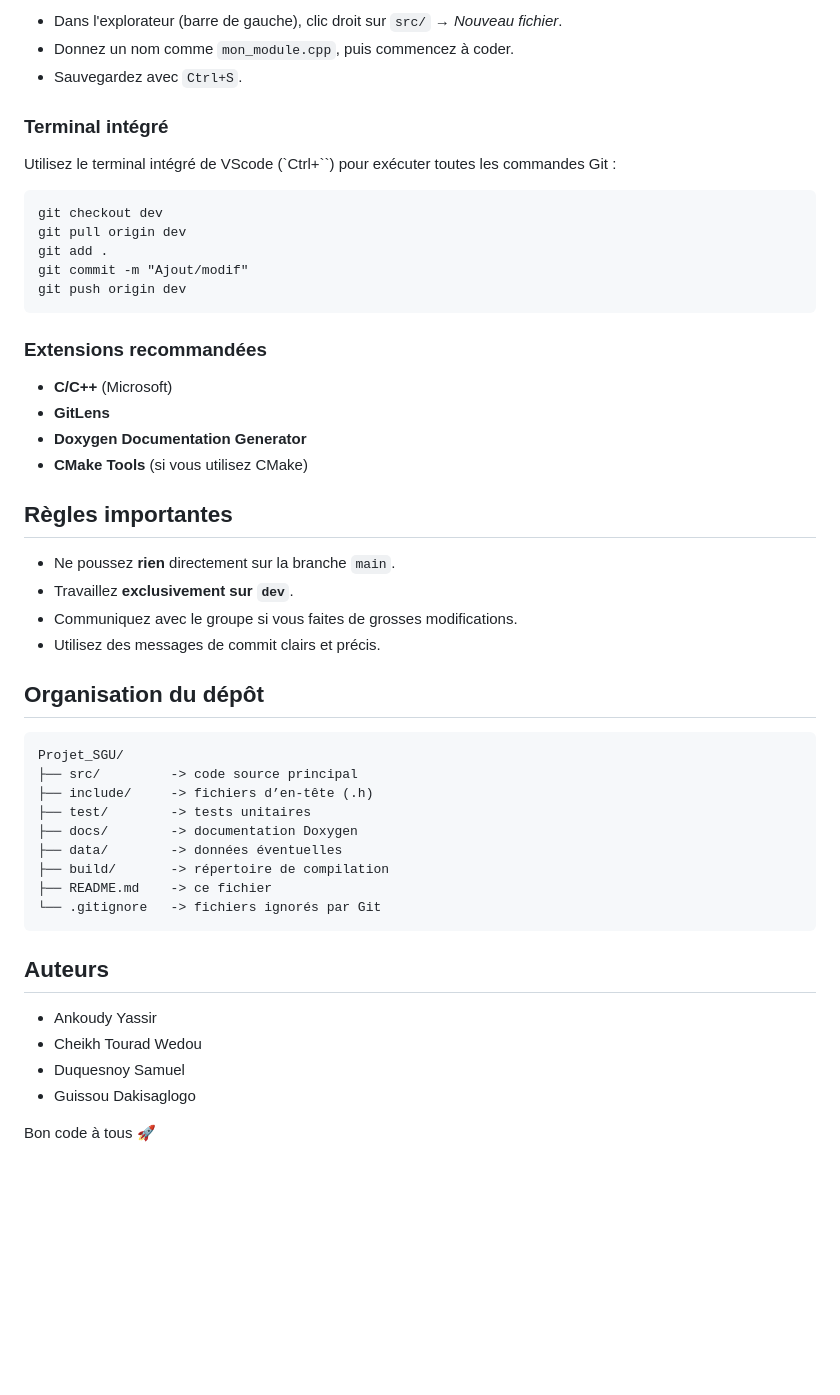
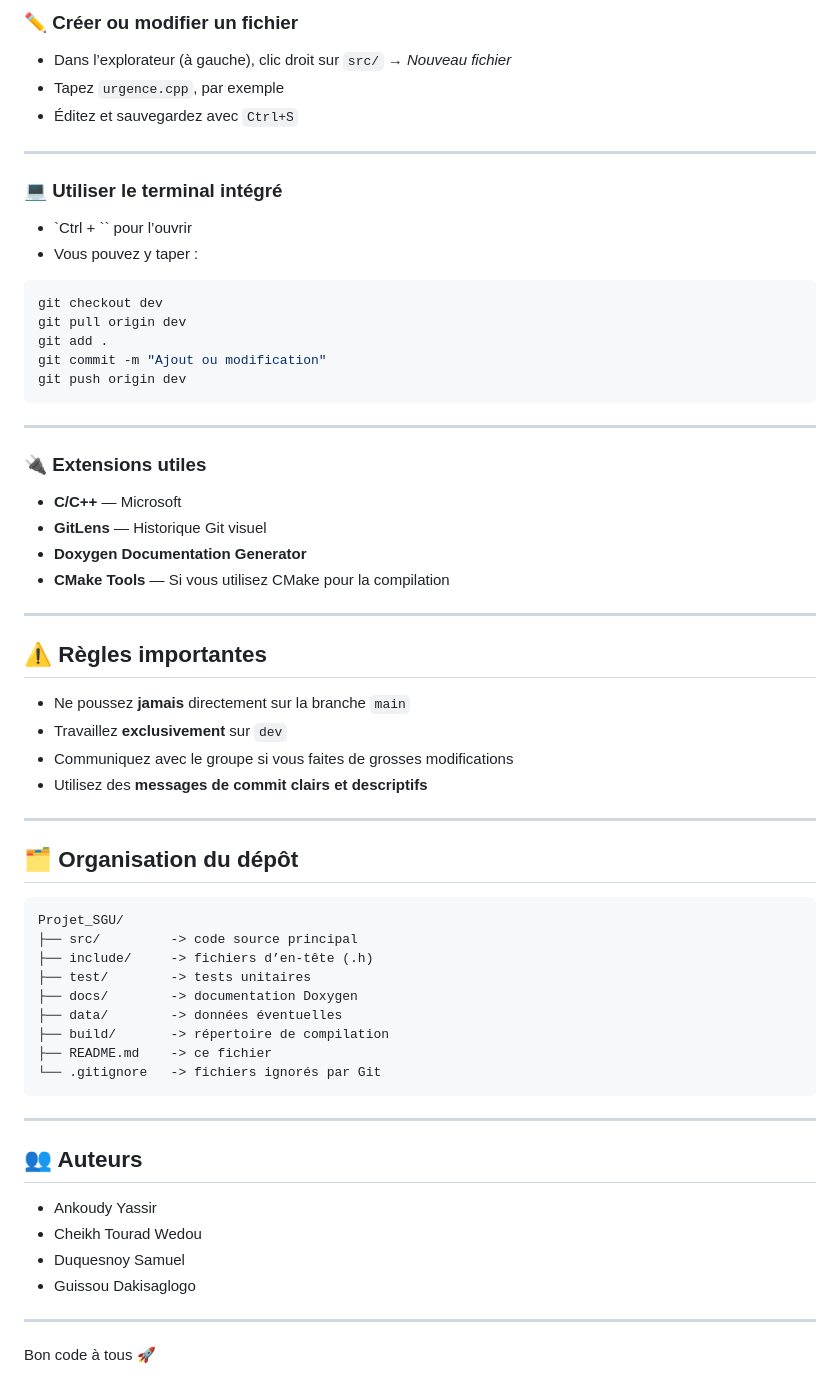
Before and after one commit to yassir101/Projet_SGU, a Markdown page: README.md, the part around one of its changes. Rendered like a GitHub page; blank space fills up the shorter version.

````diff
--- a/README.md
+++ b/README.md
@@ -74,52 +100,68 @@ Si la commande `code` ne fonctionne pas :
 
-- Dans l'explorateur (barre de gauche), clic droit sur `src/` → *Nouveau fichier*.
-- Donnez un nom comme `mon_module.cpp`, puis commencez à coder.
-- Sauvegardez avec `Ctrl+S`.
+### ✏️ Créer ou modifier un fichier
 
-### Terminal intégré
+- Dans l’explorateur (à gauche), clic droit sur `src/` → *Nouveau fichier*
+- Tapez `urgence.cpp`, par exemple
+- Éditez et sauvegardez avec `Ctrl+S`
 
-Utilisez le terminal intégré de VScode (`Ctrl+``) pour exécuter toutes les commandes Git :
+---
 
-    git checkout dev
-    git pull origin dev
-    git add .
-    git commit -m "Ajout/modif"
-    git push origin dev
+### 💻 Utiliser le terminal intégré
 
-### Extensions recommandées
+- `Ctrl + \`` pour l’ouvrir
+- Vous pouvez y taper :
 
-- **C/C++** (Microsoft)
-- **GitLens**
+```bash
+git checkout dev
+git pull origin dev
+git add .
+git commit -m "Ajout ou modification"
+git push origin dev
+```
+
+---
+
+### 🔌 Extensions utiles
+
+- **C/C++** — Microsoft
+- **GitLens** — Historique Git visuel
 - **Doxygen Documentation Generator**
-- **CMake Tools** (si vous utilisez CMake)
+- **CMake Tools** — Si vous utilisez CMake pour la compilation
 
-Règles importantes
-------------------
+---
 
-- Ne poussez **rien** directement sur la branche `main`.
-- Travaillez **exclusivement sur `dev`**.
-- Communiquez avec le groupe si vous faites de grosses modifications.
-- Utilisez des messages de commit clairs et précis.
+## ⚠️ Règles importantes
 
-Organisation du dépôt
----------------------
+- Ne poussez **jamais** directement sur la branche `main`
+- Travaillez **exclusivement** sur `dev`
+- Communiquez avec le groupe si vous faites de grosses modifications
+- Utilisez des **messages de commit clairs et descriptifs**
 
-    Projet_SGU/
-    ├── src/         -> code source principal
-    ├── include/     -> fichiers d’en-tête (.h)
-    ├── test/        -> tests unitaires
-    ├── docs/        -> documentation Doxygen
-    ├── data/        -> données éventuelles
-    ├── build/       -> répertoire de compilation
-    ├── README.md    -> ce fichier
-    └── .gitignore   -> fichiers ignorés par Git
+---
 
-Auteurs
--------
+## 🗂️ Organisation du dépôt
+
+```bash
+Projet_SGU/
+├── src/         -> code source principal
+├── include/     -> fichiers d’en-tête (.h)
+├── test/        -> tests unitaires
+├── docs/        -> documentation Doxygen
+├── data/        -> données éventuelles
+├── build/       -> répertoire de compilation
+├── README.md    -> ce fichier
+└── .gitignore   -> fichiers ignorés par Git
+```
+
+---
+
+## 👥 Auteurs
 
 - Ankoudy Yassir
 - Cheikh Tourad Wedou
 - Duquesnoy Samuel
 - Guissou Dakisaglogo
 
+---
+
 Bon code à tous 🚀
````
Also changed, not shown: other parts of README.md (+68 -42 lines).
